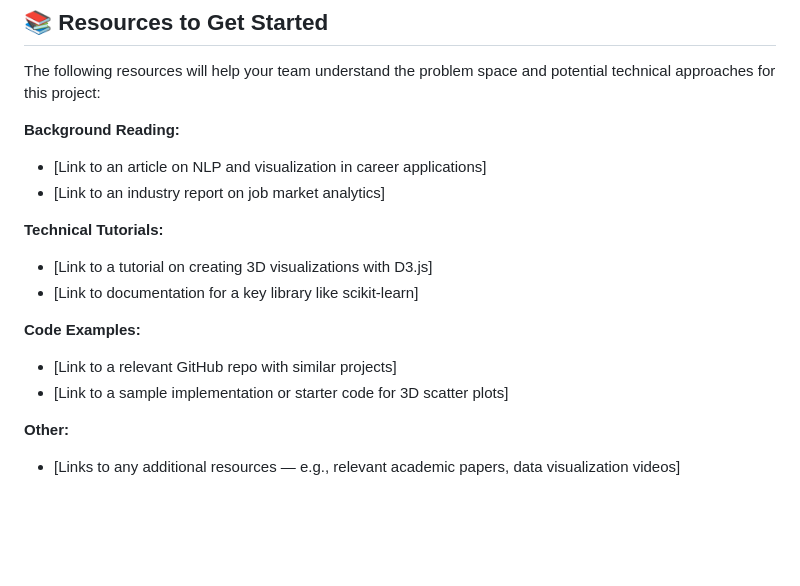
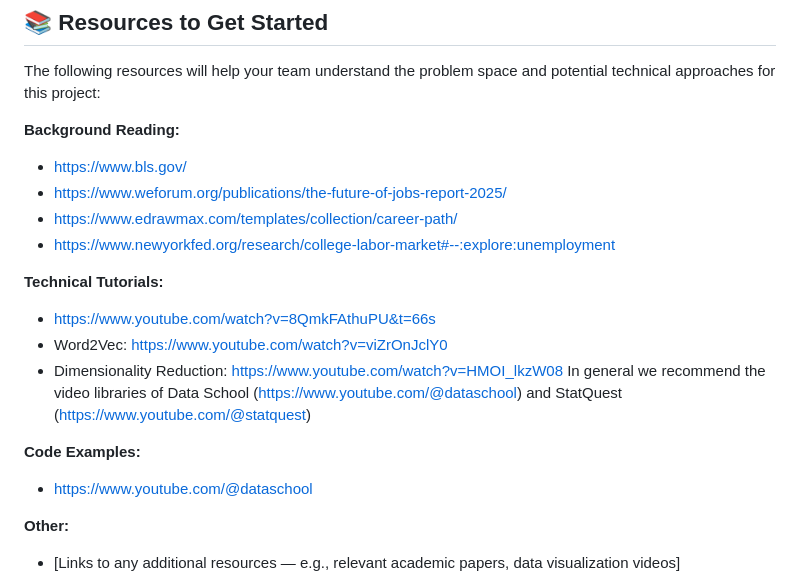
Before and after one commit to Break-Through-Tech/Candogram-1A-3d-career-paths-map-from-job-postings, a Markdown page: Challenge-Project-Overview.md, the part around the change. Rendered like a GitHub page; blank space fills up the shorter version.

```diff
--- a/Challenge-Project-Overview.md
+++ b/Challenge-Project-Overview.md
@@ -112,16 +112,20 @@ Use these milestones to guide your work. Your team will create a **GitHub Projec
 The following resources will help your team understand the problem space and potential technical approaches for this project:
 
 **Background Reading:**
-- [Link to an article on NLP and visualization in career applications]
-- [Link to an industry report on job market analytics]
+- https://www.bls.gov/
+- https://www.weforum.org/publications/the-future-of-jobs-report-2025/
+- https://www.edrawmax.com/templates/collection/career-path/
+- https://www.newyorkfed.org/research/college-labor-market#--:explore:unemployment
 
 **Technical Tutorials:**
-- [Link to a tutorial on creating 3D visualizations with D3.js]
-- [Link to documentation for a key library like scikit-learn]
+- https://www.youtube.com/watch?v=8QmkFAthuPU&t=66s
+- Word2Vec: https://www.youtube.com/watch?v=viZrOnJclY0
+- Dimensionality Reduction: https://www.youtube.com/watch?v=HMOI_lkzW08
+In general we recommend the video libraries of Data School (https://www.youtube.com/@dataschool) and StatQuest (https://www.youtube.com/@statquest)
 
 **Code Examples:**
-- [Link to a relevant GitHub repo with similar projects]
-- [Link to a sample implementation or starter code for 3D scatter plots]
+- https://www.youtube.com/@dataschool
+
 
 **Other:**
 - [Links to any additional resources — e.g., relevant academic papers, data visualization videos]
```
